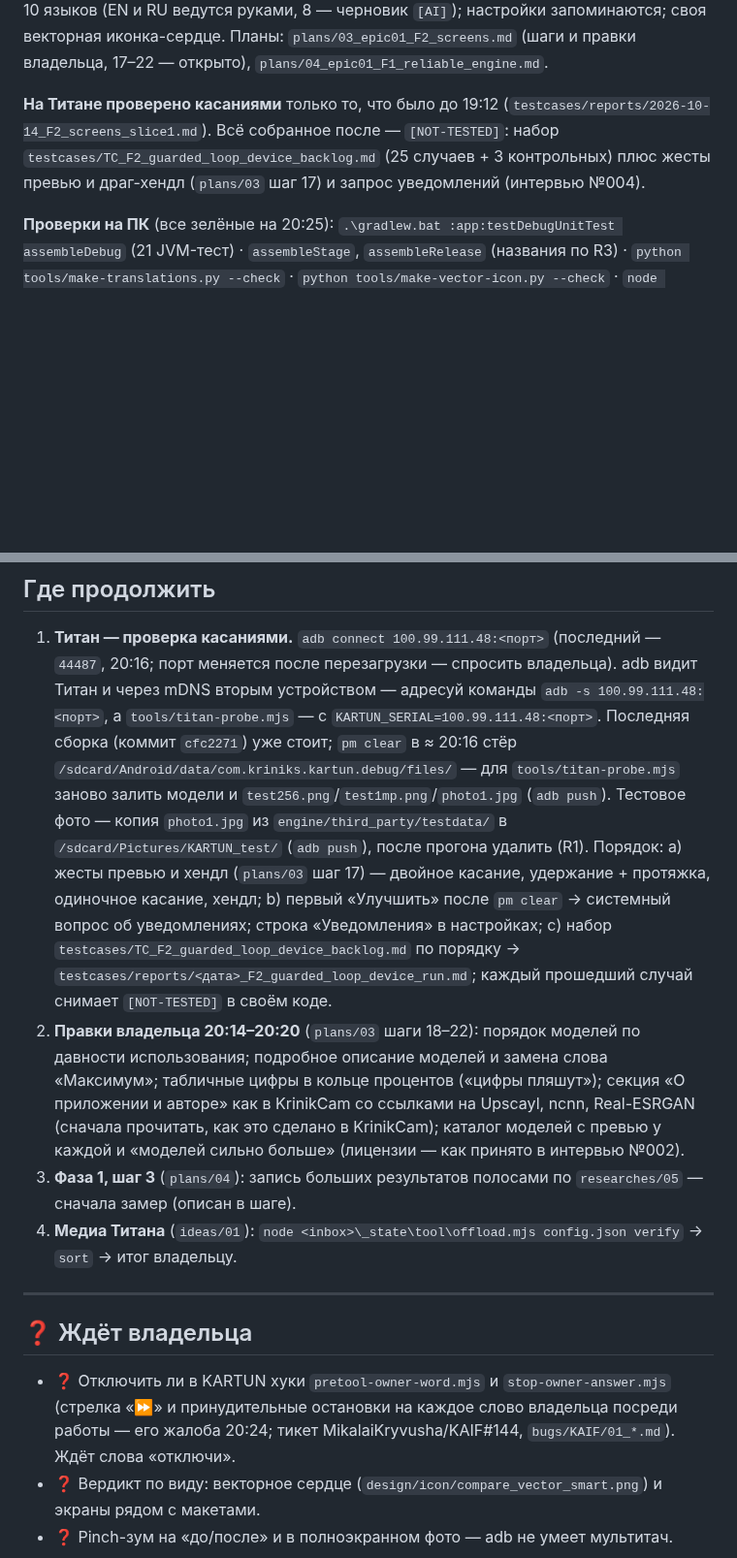
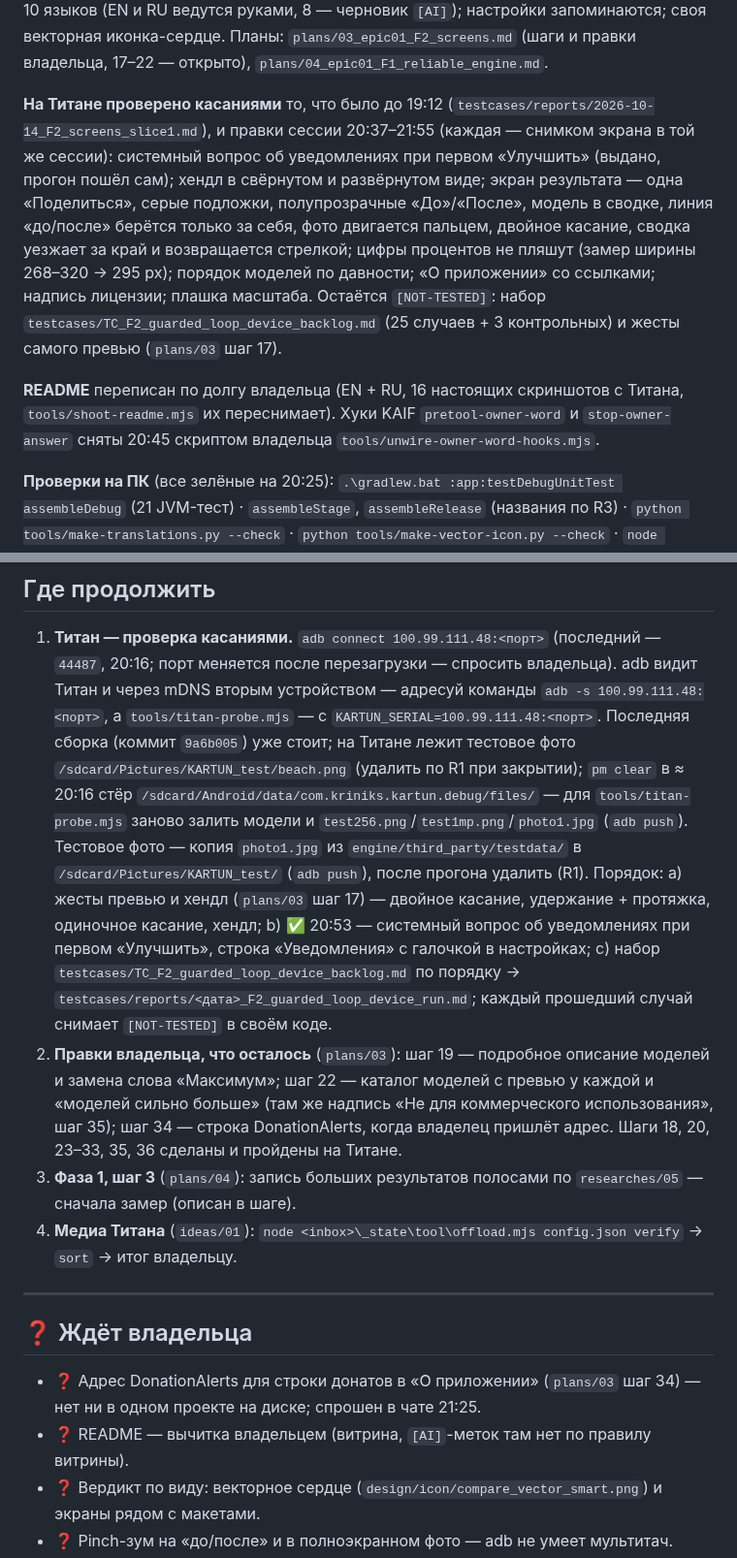
Before and after one commit to MikalaiKryvusha/KARTUN, a Markdown page: STATUS.md, 2 parts joined by grey strips. Shown at 97% size. Rendered like a GitHub page; blank space fills up the shorter version.

Commit message:
docs(status): the 20:37-21:55 autonomous run - what was walked on the Titan, README done, hooks unwired, what is left of the owner's remarks (steps 19, 22, 34), the DonationAlerts address and the README read-through wait for the owner
Co-Authored-By: Claude Opus 5.5 (1M context) <noreply@anthropic.com>

```diff
--- a/STATUS.md
+++ b/STATUS.md
@@ -30,9 +30,16 @@ KARTUN, «Вставить ссылку»), «Улучшение» (сворач
 ориентация; 10 языков (EN и RU ведутся руками, 8 — черновик `[AI]`); настройки запоминаются; своя векторная иконка-сердце.
 Планы: `plans/03_epic01_F2_screens.md` (шаги и правки владельца, 17–22 — открыто), `plans/04_epic01_F1_reliable_engine.md`.
 
-**На Титане проверено касаниями** только то, что было до 19:12 (`testcases/reports/2026-10-14_F2_screens_slice1.md`).
-Всё собранное после — `[NOT-TESTED]`: набор `testcases/TC_F2_guarded_loop_device_backlog.md` (25 случаев + 3 контрольных) плюс
-жесты превью и драг-хендл (`plans/03` шаг 17) и запрос уведомлений (интервью №004).
+**На Титане проверено касаниями** то, что было до 19:12 (`testcases/reports/2026-10-14_F2_screens_slice1.md`), и правки
+сессии 20:37–21:55 (каждая — снимком экрана в той же сессии): системный вопрос об уведомлениях при первом «Улучшить» (выдано,
+прогон пошёл сам); хендл в свёрнутом и развёрнутом виде; экран результата — одна «Поделиться», серые подложки, полупрозрачные
+«До»/«После», модель в сводке, линия «до/после» берётся только за себя, фото двигается пальцем, двойное касание, сводка
+уезжает за край и возвращается стрелкой; цифры процентов не пляшут (замер ширины 268–320 → 295 px); порядок моделей по
+давности; «О приложении» со ссылками; надпись лицензии; плашка масштаба. Остаётся `[NOT-TESTED]`: набор
+`testcases/TC_F2_guarded_loop_device_backlog.md` (25 случаев + 3 контрольных) и жесты самого превью (`plans/03` шаг 17).
+
+**README** переписан по долгу владельца (EN + RU, 16 настоящих скриншотов с Титана, `tools/shoot-readme.mjs` их переснимает).
+Хуки KAIF `pretool-owner-word` и `stop-owner-answer` сняты 20:45 скриптом владельца `tools/unwire-owner-word-hooks.mjs`.
 
 **Проверки на ПК** (все зелёные на 20:25): `.\gradlew.bat :app:testDebugUnitTest assembleDebug` (21 JVM-тест) · `assembleStage`,
 `assembleRelease` (названия по R3) · `python tools/make-translations.py --check` · `python tools/make-vector-icon.py --check` ·
@@ -51,17 +58,16 @@ KARTUN, «Вставить ссылку»), «Улучшение» (сворач
 1. **Титан — проверка касаниями.** `adb connect 100.99.111.48:<порт>` (последний — `44487`, 20:16; порт меняется после
    перезагрузки — спросить владельца). adb видит Титан и через mDNS вторым устройством — адресуй команды
    `adb -s 100.99.111.48:<порт>`, а `tools/titan-probe.mjs` — с `KARTUN_SERIAL=100.99.111.48:<порт>`. Последняя сборка
-   (коммит `cfc2271`) уже стоит; `pm clear` в ≈ 20:16 стёр `/sdcard/Android/data/com.kriniks.kartun.debug/files/` — для
+   (коммит `9a6b005`) уже стоит; на Титане лежит тестовое фото `/sdcard/Pictures/KARTUN_test/beach.png` (удалить по R1 при закрытии); `pm clear` в ≈ 20:16 стёр `/sdcard/Android/data/com.kriniks.kartun.debug/files/` — для
    `tools/titan-probe.mjs` заново залить модели и `test256.png`/`test1mp.png`/`photo1.jpg` (`adb push`). Тестовое фото — копия `photo1.jpg` из `engine/third_party/testdata/` в
    `/sdcard/Pictures/KARTUN_test/` (`adb push`), после прогона удалить (R1). Порядок:
    a) жесты превью и хендл (`plans/03` шаг 17) — двойное касание, удержание + протяжка, одиночное касание, хендл;
-   b) первый «Улучшить» после `pm clear` → системный вопрос об уведомлениях; строка «Уведомления» в настройках;
+   b) ✅ 20:53 — системный вопрос об уведомлениях при первом «Улучшить», строка «Уведомления» с галочкой в настройках;
    c) набор `testcases/TC_F2_guarded_loop_device_backlog.md` по порядку → `testcases/reports/<дата>_F2_guarded_loop_device_run.md`;
    каждый прошедший случай снимает `[NOT-TESTED]` в своём коде.
-2. **Правки владельца 20:14–20:20** (`plans/03` шаги 18–22): порядок моделей по давности использования; подробное описание
-   моделей и замена слова «Максимум»; табличные цифры в кольце процентов («цифры пляшут»); секция «О приложении и авторе» как
-   в KrinikCam со ссылками на Upscayl, ncnn, Real-ESRGAN (сначала прочитать, как это сделано в KrinikCam); каталог моделей с
-   превью у каждой и «моделей сильно больше» (лицензии — как принято в интервью №002).
+2. **Правки владельца, что осталось** (`plans/03`): шаг 19 — подробное описание моделей и замена слова «Максимум»; шаг 22 —
+   каталог моделей с превью у каждой и «моделей сильно больше» (там же надпись «Не для коммерческого использования», шаг 35);
+   шаг 34 — строка DonationAlerts, когда владелец пришлёт адрес. Шаги 18, 20, 23–33, 35, 36 сделаны и пройдены на Титане.
 3. **Фаза 1, шаг 3** (`plans/04`): запись больших результатов полосами по `researches/05` — сначала замер (описан в шаге).
 4. **Медиа Титана** (`ideas/01`): `node <inbox>\_state\tool\offload.mjs config.json verify` → `sort` → итог владельцу.
 
@@ -69,9 +75,8 @@ KARTUN, «Вставить ссылку»), «Улучшение» (сворач
 
 ## ❓ Ждёт владельца
 
-- ❓ Отключить ли в KARTUN хуки `pretool-owner-word.mjs` и `stop-owner-answer.mjs` (стрелка «⏩» и принудительные остановки на
-  каждое слово владельца посреди работы — его жалоба 20:24; тикет MikalaiKryvusha/KAIF#144, `bugs/KAIF/01_*.md`). Ждёт слова
-  «отключи».
+- ❓ Адрес DonationAlerts для строки донатов в «О приложении» (`plans/03` шаг 34) — нет ни в одном проекте на диске; спрошен в чате 21:25.
+- ❓ README — вычитка владельцем (витрина, `[AI]`-меток там нет по правилу витрины).
 - ❓ Вердикт по виду: векторное сердце (`design/icon/compare_vector_smart.png`) и экраны рядом с макетами.
 - ❓ Pinch-зум на «до/после» и в полноэкранном фото — adb не умеет мультитач.
 - ❓ `[AI]` черновые переводы на ES, PT, FR, DE, ZH, HI, BN, AR; `README.md` — вычитка владельцем.
```
